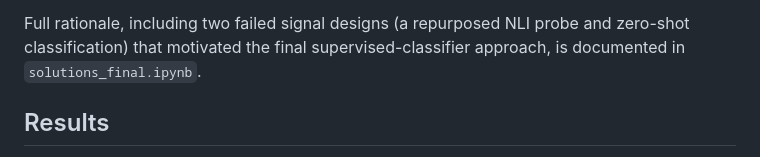
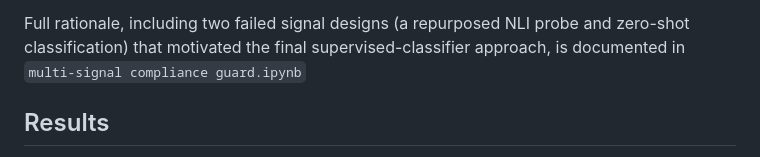
Before and after one commit to achyutarag/Multi-Signal-Compliance-Guard, a Markdown page: README.md, the part around the change. GitHub-like rendering.

Commit message:
Update notebook reference in README

```diff
--- a/README.md
+++ b/README.md
@@ -52,7 +52,7 @@ gates:
 
 Full rationale, including two failed signal designs (a repurposed NLI probe
 and zero-shot classification) that motivated the final supervised-classifier
-approach, is documented in `solutions_final.ipynb`.
+approach, is documented in `multi-signal compliance guard.ipynb`
 
 ## Results
 
```
